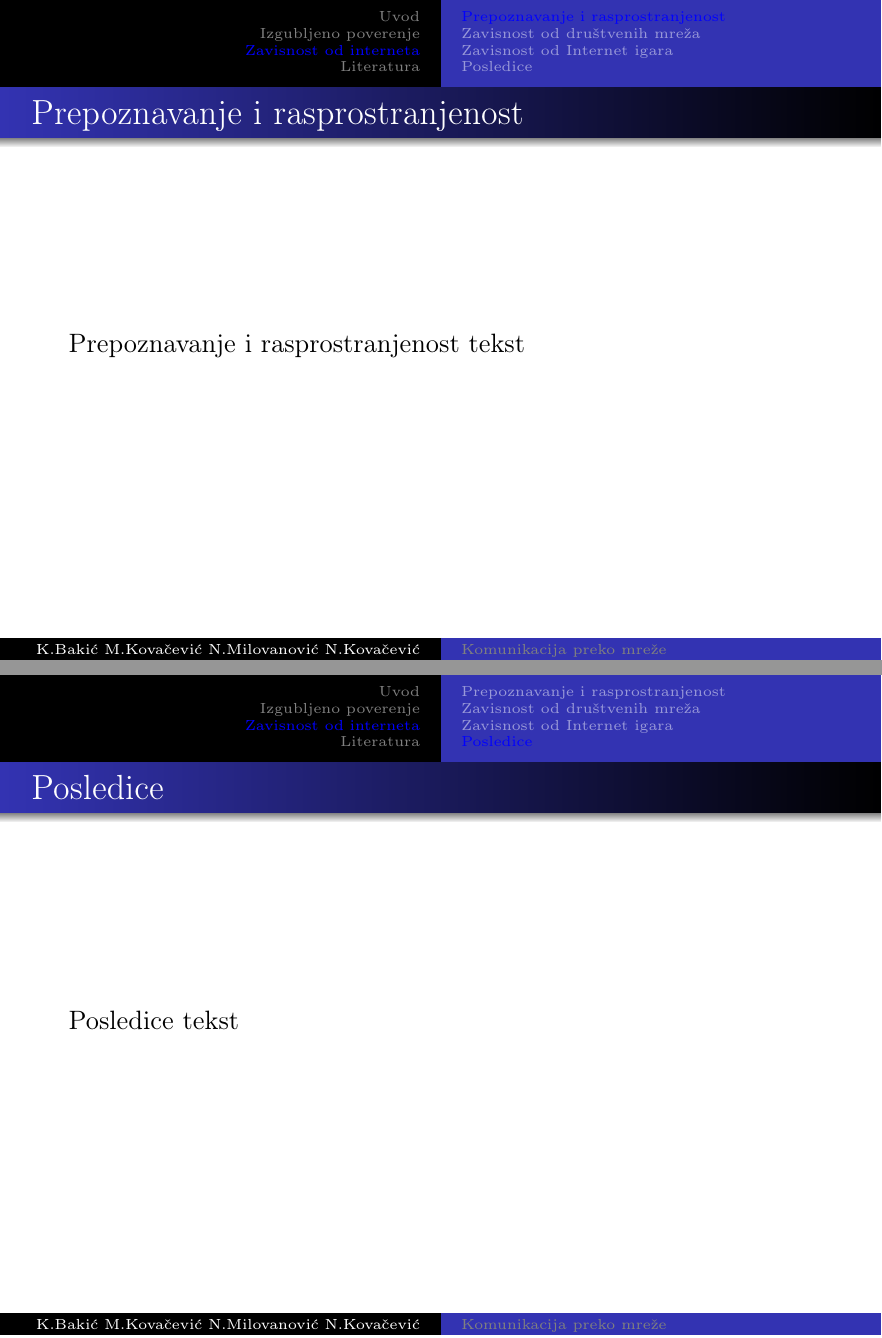
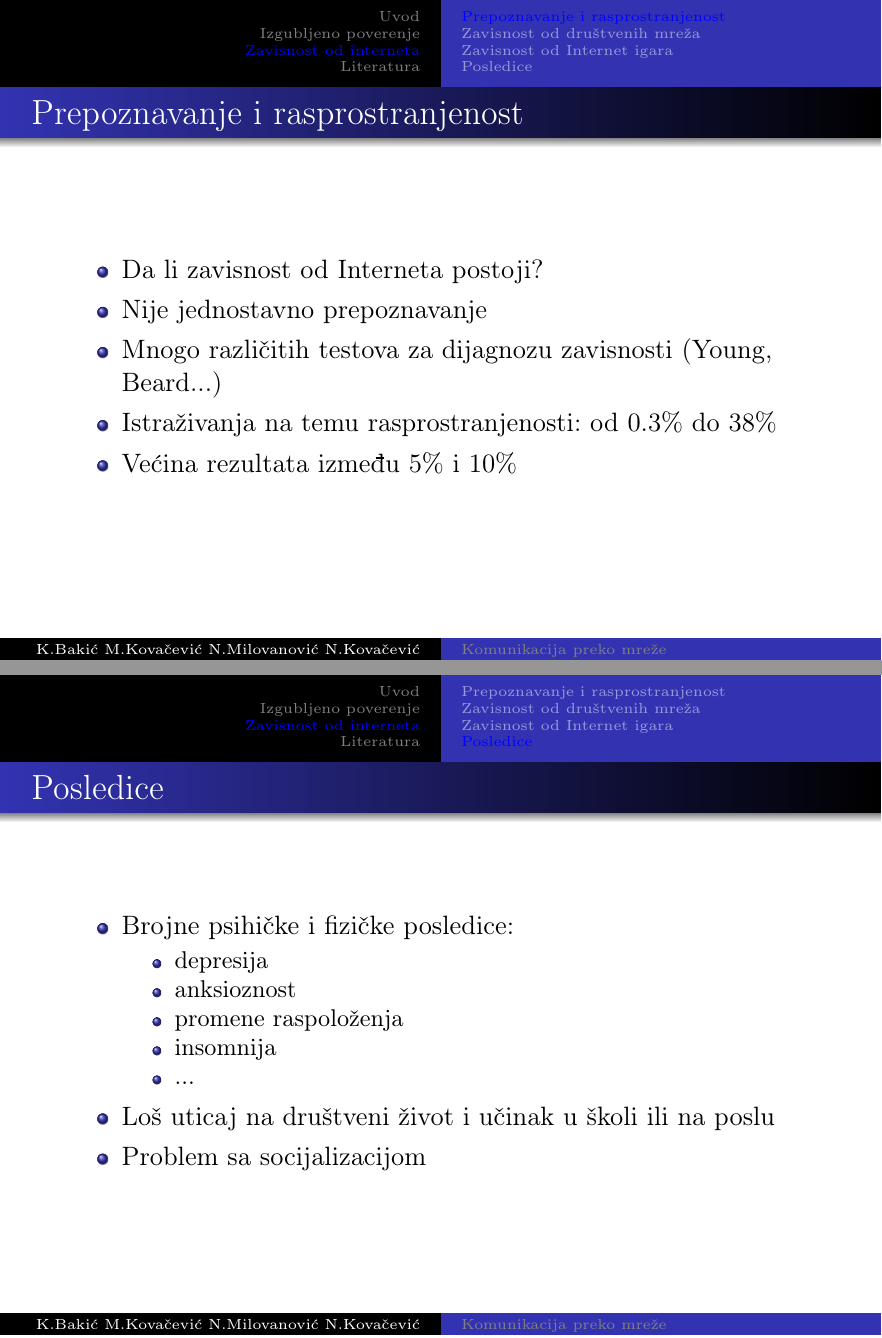
Before and after one commit to mkovacev/seminarskiIzMSNR, LaTeX slides (prezentacija.tex): pages 10 and 14 of 15, joined at a grey line. Compiled offline with pdfLaTeX.

Commit message:
Dodat Nenadov deo

```diff
--- a/prezentacija.tex
+++ b/prezentacija.tex
@@ -184,9 +184,15 @@
 
 	\section{Zavisnost od interneta}
 		\subsection*{Prepoznavanje i rasprostranjenost}
-		\begin{frame}{Prepoznavanje i rasprostranjenost}
-				Prepoznavanje i rasprostranjenost tekst
-		\end{frame}
+			\begin{frame}{Prepoznavanje i rasprostranjenost}
+				\begin{itemize}
+					\item Da li zavisnost od Interneta postoji?
+					\item Nije jednostavno prepoznavanje
+					\item Mnogo različitih testova za dijagnozu zavisnosti (Young, Beard...)
+					\item Istraživanja na temu rasprostranjenosti: od 0.3\% do 38\%
+					\item Većina rezultata između 5\% i 10\%
+				\end{itemize}
+			\end{frame}
 
 		\subsection*{Zavisnost od društvenih mreža}
 			\begin{frame}{Zavisnost od društvenih mreža}
@@ -224,7 +230,18 @@
 
 		\subsection*{Posledice}
 		\begin{frame}{Posledice}
-			Posledice tekst
+			\begin{itemize}
+				\item Brojne psihičke i fizičke posledice:
+				\begin{itemize}
+					\item depresija
+					\item anksioznost
+					\item promene raspoloženja
+					\item insomnija
+					\item ...
+				\end{itemize}
+				\item Loš uticaj na društveni život i učinak u školi ili na poslu
+				\item Problem sa socijalizacijom
+			\end{itemize}
 		\end{frame}
 
 
```
Also changed, not shown: prezentacija.pdf, prezentacija.tex (2 more changed lines), 7 other files.
